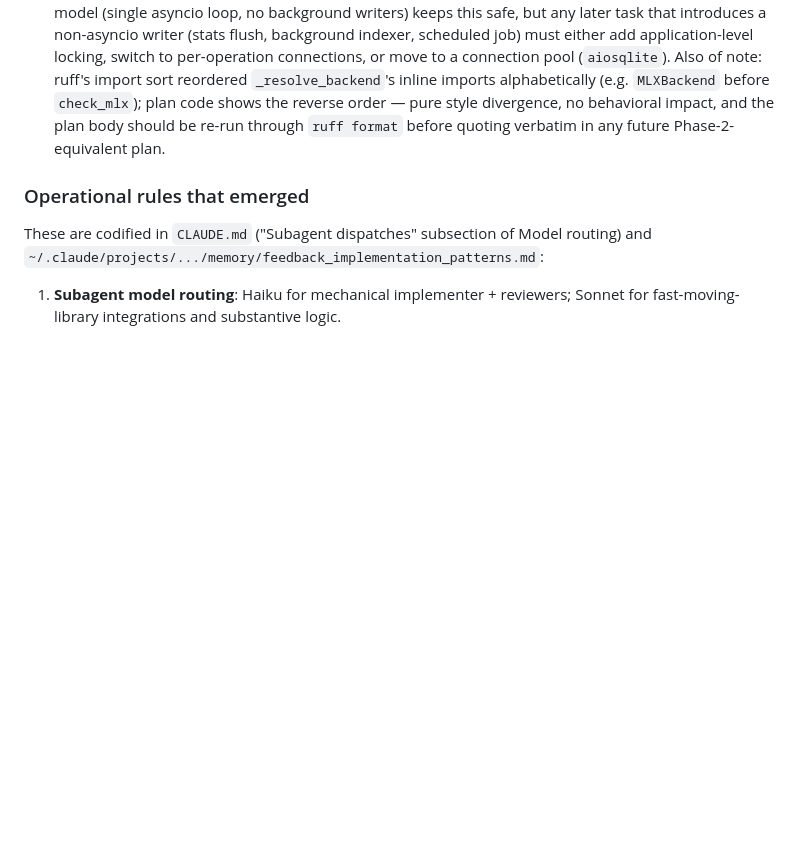
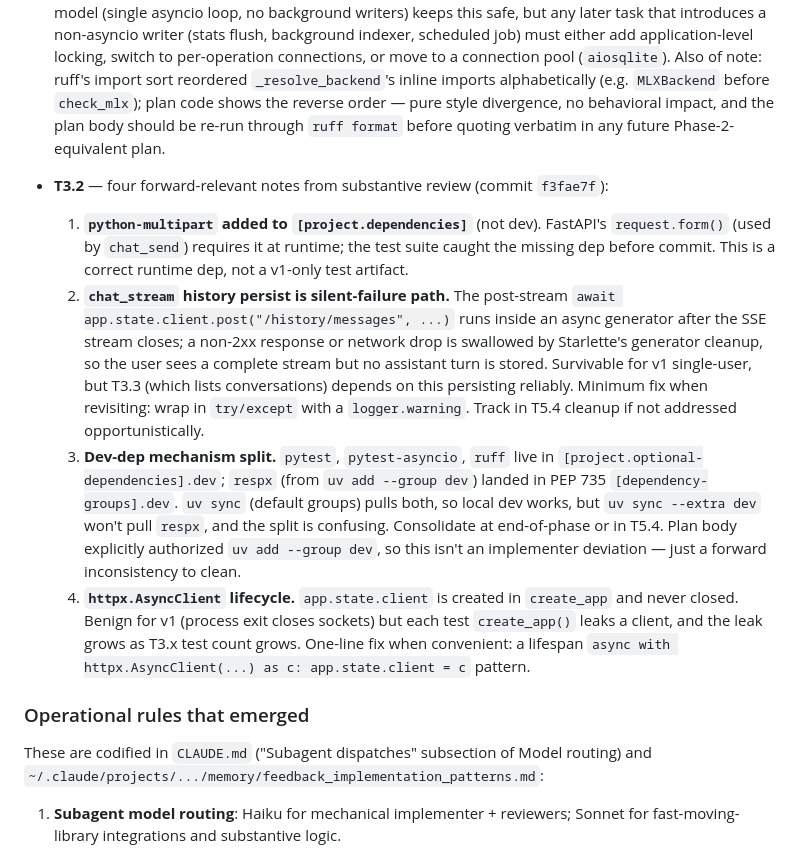
Before and after one commit to kashman001/local-model, a Markdown page: docs/plans/2026-04-28-v1-mac-mlx.md, the part around the change. Drawn GitHub-style; blank space fills up the shorter version.

Commit message:
docs(plans): T3.2 execution log — multipart dep, persist failure path, dep-split, AsyncClient lifecycle

```diff
--- a/docs/plans/2026-04-28-v1-mac-mlx.md
+++ b/docs/plans/2026-04-28-v1-mac-mlx.md
@@ -4019,6 +4019,11 @@ This section is the plan author's own check; agents executing the plan can ignor
 
   All three adaptations are in commit `2d443b3`. Equivalent care needed for any later task that integrates a fast-moving library — verify current API via Context7 before assuming the plan code is current.
 - **T2.1** — plan-verbatim `sqlite3.connect()` lacked `check_same_thread=False`, but FastAPI's `@asynccontextmanager` lifespan finalizer runs on the asyncio event-loop thread (a different OS thread than `create_app()`'s caller), so `db.close()` raised `sqlite3.ProgrammingError`. Fix added to `src/server/store/db.py` in commit `a901cc7`. **Forward caveat:** with `check_same_thread=False`, sqlite3 no longer guards against concurrent writes from background threads. The current concurrency model (single asyncio loop, no background writers) keeps this safe, but any later task that introduces a non-asyncio writer (stats flush, background indexer, scheduled job) must either add application-level locking, switch to per-operation connections, or move to a connection pool (`aiosqlite`). Also of note: ruff's import sort reordered `_resolve_backend`'s inline imports alphabetically (e.g. `MLXBackend` before `check_mlx`); plan code shows the reverse order — pure style divergence, no behavioral impact, and the plan body should be re-run through `ruff format` before quoting verbatim in any future Phase-2-equivalent plan.
+- **T3.2** — four forward-relevant notes from substantive review (commit `f3fae7f`):
+  1. **`python-multipart` added to `[project.dependencies]`** (not dev). FastAPI's `request.form()` (used by `chat_send`) requires it at runtime; the test suite caught the missing dep before commit. This is a correct runtime dep, not a v1-only test artifact.
+  2. **`chat_stream` history persist is silent-failure path.** The post-stream `await app.state.client.post("/history/messages", ...)` runs inside an async generator after the SSE stream closes; a non-2xx response or network drop is swallowed by Starlette's generator cleanup, so the user sees a complete stream but no assistant turn is stored. Survivable for v1 single-user, but T3.3 (which lists conversations) depends on this persisting reliably. Minimum fix when revisiting: wrap in `try/except` with a `logger.warning`. Track in T5.4 cleanup if not addressed opportunistically.
+  3. **Dev-dep mechanism split.** `pytest`, `pytest-asyncio`, `ruff` live in `[project.optional-dependencies].dev`; `respx` (from `uv add --group dev`) landed in PEP 735 `[dependency-groups].dev`. `uv sync` (default groups) pulls both, so local dev works, but `uv sync --extra dev` won't pull `respx`, and the split is confusing. Consolidate at end-of-phase or in T5.4. Plan body explicitly authorized `uv add --group dev`, so this isn't an implementer deviation — just a forward inconsistency to clean.
+  4. **`httpx.AsyncClient` lifecycle.** `app.state.client` is created in `create_app` and never closed. Benign for v1 (process exit closes sockets) but each test `create_app()` leaks a client, and the leak grows as T3.x test count grows. One-line fix when convenient: a lifespan `async with httpx.AsyncClient(...) as c: app.state.client = c` pattern.
 
 ### Operational rules that emerged
 
```
